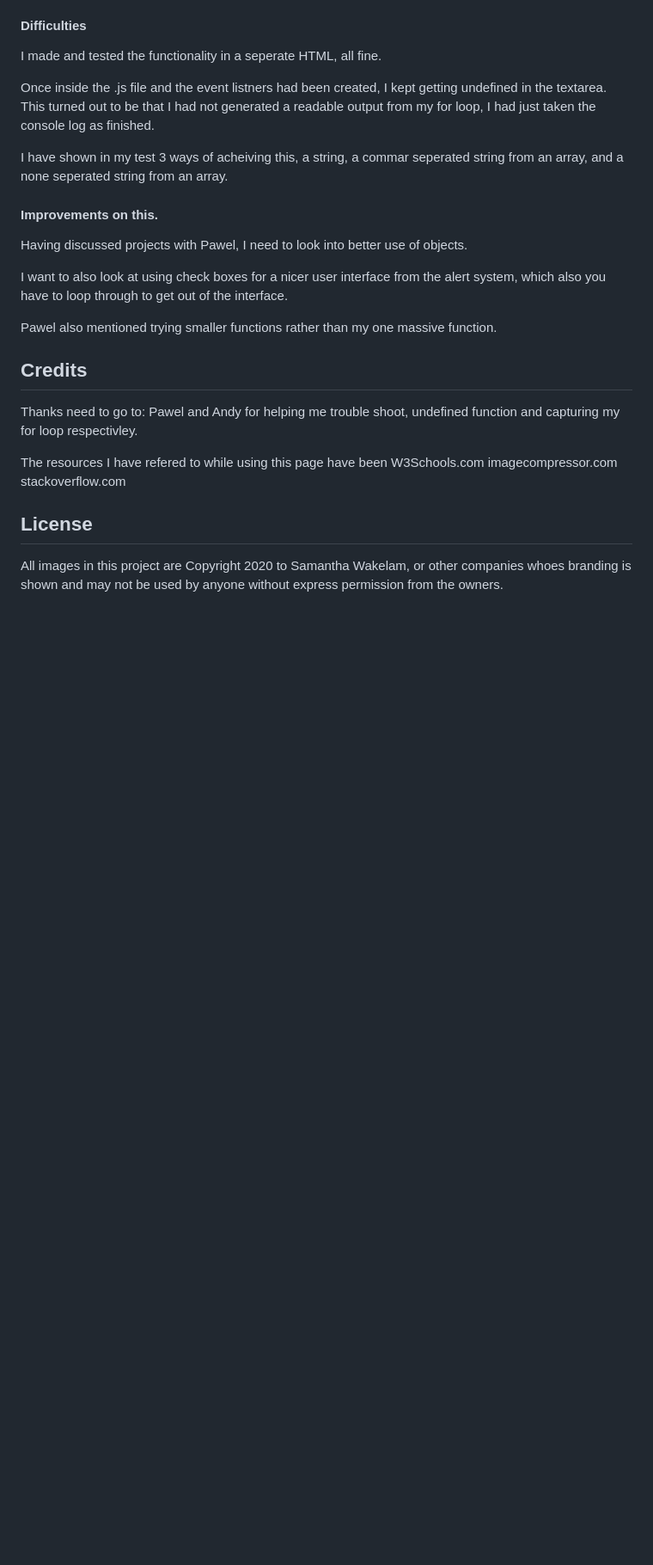
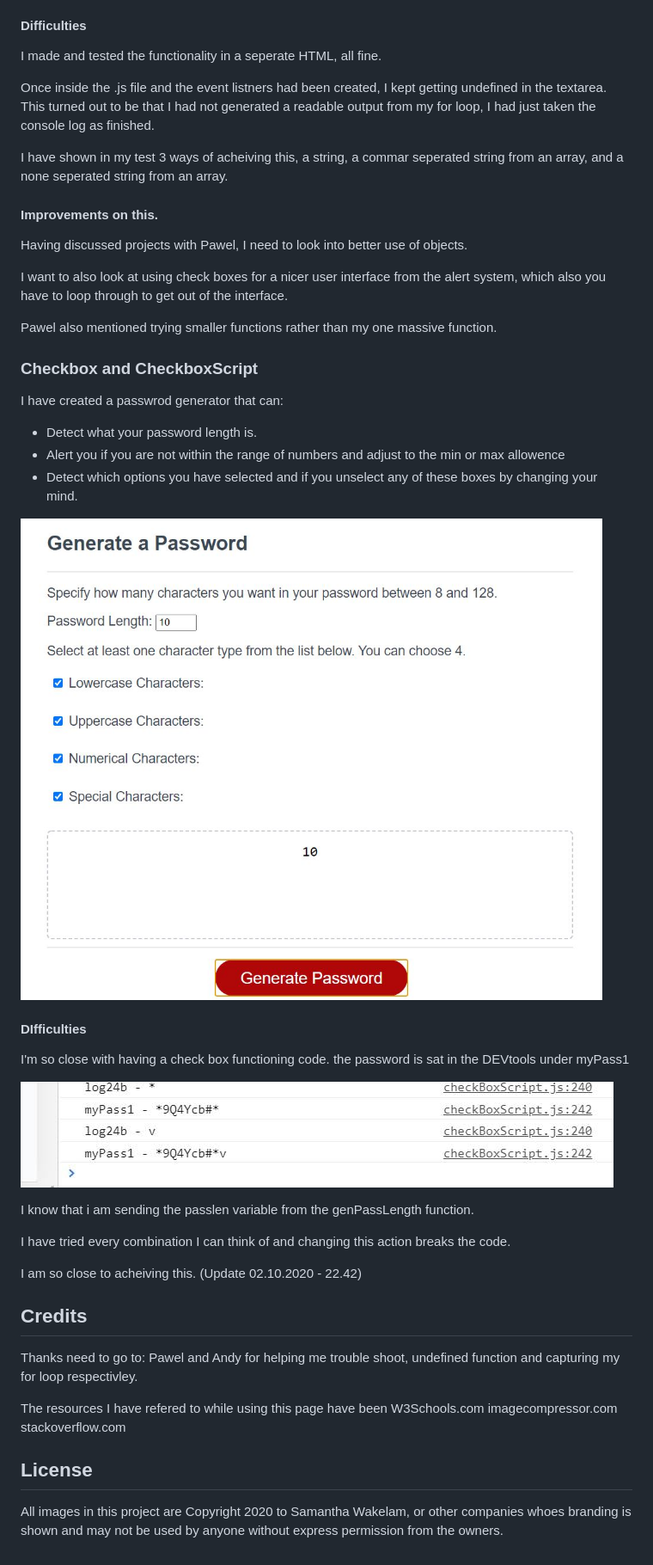
Before and after one commit to Samwakelam/03_JAVASCRIPT_PASSWORD_GENERATOR_SLW, a Markdown page: README.md, the part around the change. Shown: that part at 86% size. Rendered like a GitHub page; pictures changed too: assets/images/screenshots/devtools-min.JPG (added), assets/images/screenshots/secondpage-min.JPG (added); blank space fills up the shorter version.

```diff
--- a/README.md
+++ b/README.md
@@ -76,6 +76,28 @@ I want to also look at using check boxes for a nicer user interface from the ale
 
 Pawel also mentioned trying smaller functions rather than my one massive function.
 
+### Checkbox and CheckboxScript
+
+I have created a passwrod generator that can:
+* Detect what your password length is.
+* Alert you if you are not within the range of numbers and adjust to the min or max    allowence
+* Detect which options you have selected and if you unselect any of these boxes by changing your mind.
+
+![Password Generator Checkbox](assets/images/screenshots/secondpage-min.JPG)
+
+#### DIfficulties
+
+I'm so close with having a check box functioning code.
+the password is sat in the DEVtools under myPass1
+
+![Password Generator checkbox dev tools](assets/images/screenshots/devtools-min.JPG)
+
+I know that i am sending the passlen variable from the genPassLength function.
+
+I have tried every combination I can think of and changing this action breaks the code.
+
+I am so close to acheiving this. (Update 02.10.2020 - 22.42)
+
 ## Credits
 
 Thanks need to go to: Pawel and Andy for helping me trouble shoot, undefined function and capturing my for loop respectivley.
```
Also changed, not shown: 4 other files.
